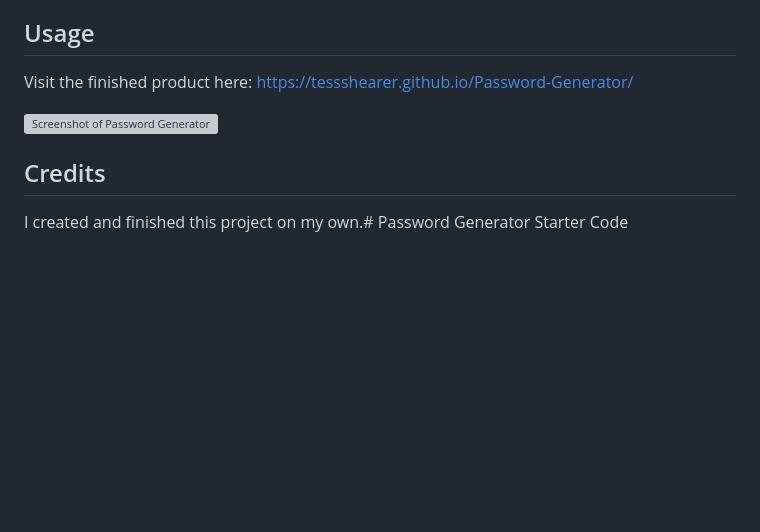
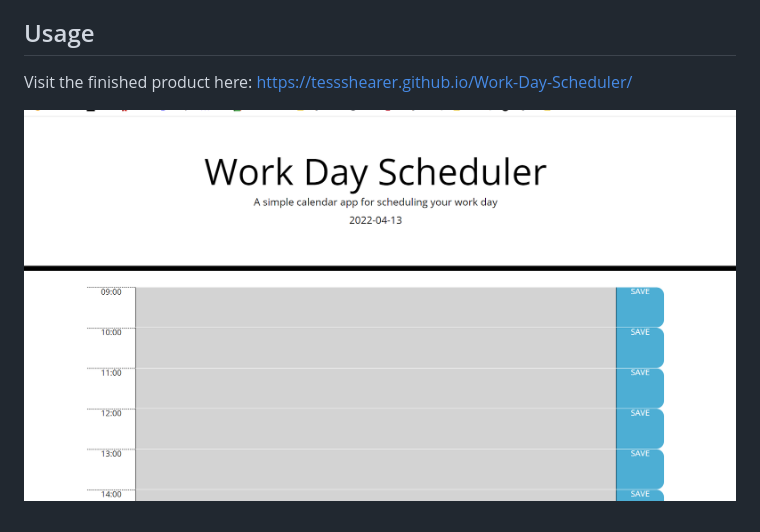
Before and after one commit to TessShearer/Work-Day-Scheduler, a Markdown page: README.md, the part around the change. Rendered like a GitHub page; pictures changed too: Develop/Screenshot-of-work-day-schedular.png (added); blank space fills up the shorter version; grey boxes are pictures that could not be loaded.

Commit message:
adjust content to fit page

```diff
--- a/README.md
+++ b/README.md
@@ -8,11 +8,6 @@ Employees with busy schedule need a way to organize and prioritize their workday
 
 ## Usage
 
-Visit the finished product here: https://tessshearer.github.io/Password-Generator/
+Visit the finished product here: https://tessshearer.github.io/Work-Day-Scheduler/
 
-![Screenshot of Password Generator](./assets/images/password-generator-screenshot.png)
-
-
-## Credits
-
-I created and finished this project on my own.# Password Generator Starter Code
+![Screenshot of Password Generator](./Develop/Screenshot-of-work-day-schedular.png)
```
Also changed, not shown: 1 other file.
